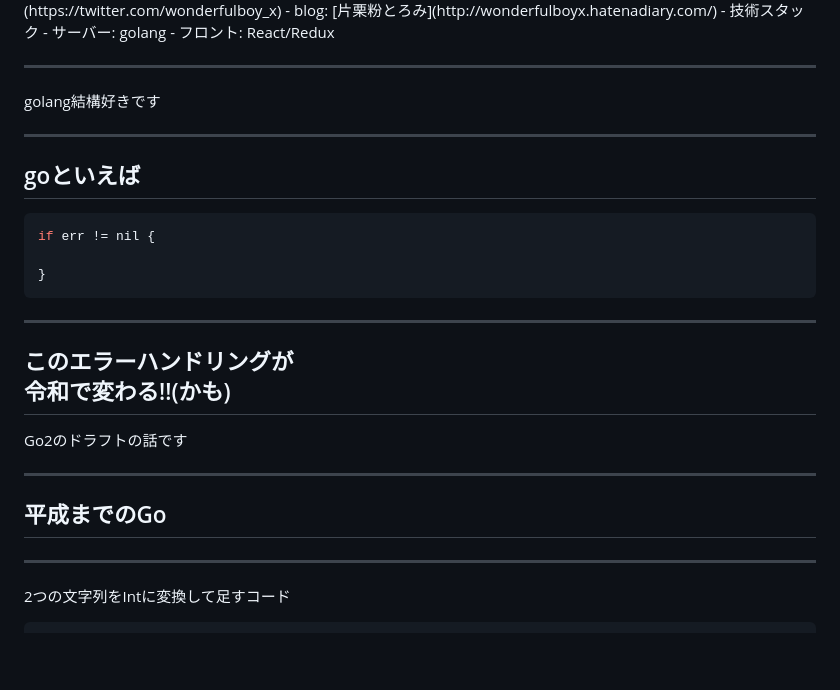
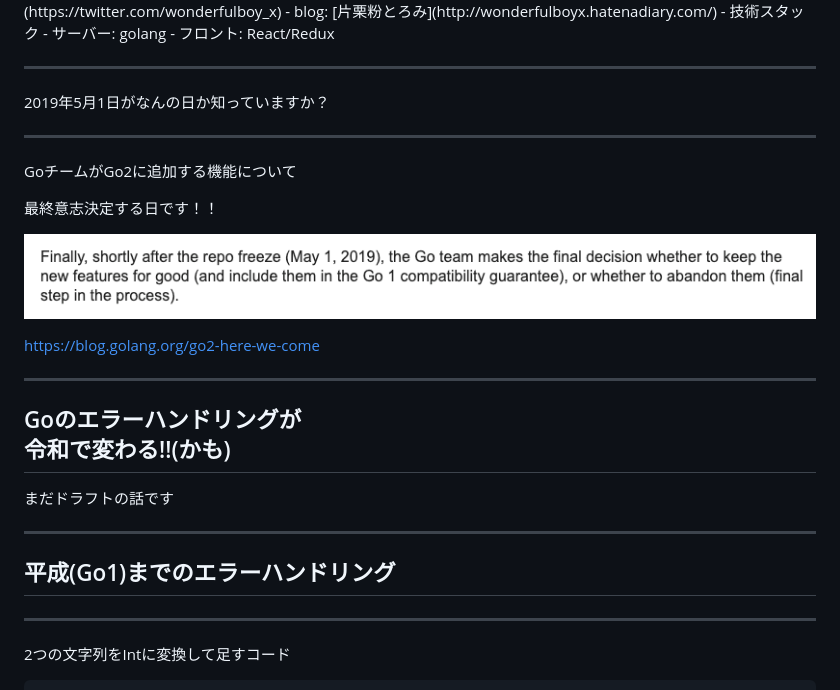
Before and after one commit to wonderfulboyx/slide-golang2-heisei-LT, a Markdown page: slides.md, the part around the change printed below. GitHub-like rendering; pictures changed too: images/final-decision.png (added); blank space fills up the shorter version.

````diff
--- a/slides.md
+++ b/slides.md
@@ -11,28 +11,28 @@
 
 ---
 
-golang結構好きです
+2019年5月1日がなんの日か知っていますか？
 
 ---
 
-## goといえば
+GoチームがGo2に追加する機能について
 
-```go
-if err != nil {
+最終意志決定する日です！！
 
-}
-```
+![](images/final-decision.png)
+
+https://blog.golang.org/go2-here-we-come
 
 ---
 
-## このエラーハンドリングが<br>令和で変わる!!(かも)
+## Goのエラーハンドリングが<br>令和で変わる!!(かも)
 
 
-Go2のドラフトの話です
+まだドラフトの話です
 
 ---
 
-## 平成までのGo
+## 平成(Go1)までのエラーハンドリング
 
 ---
 
````
Also changed, not shown: other parts of slides.md (+137 -1 lines).
